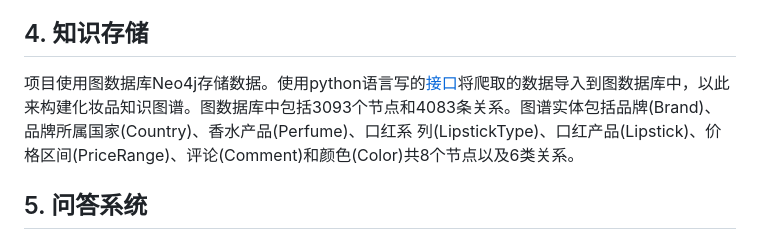
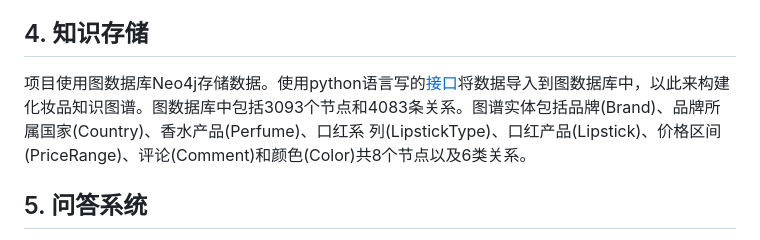
Before and after one commit to cxcygzs/Cosmetics-KG, a Markdown page: README.md, the part around the change. GitHub-like rendering.

```diff
--- a/README.md
+++ b/README.md
@@ -12,7 +12,7 @@
 ## 3. 知识融合和处理
 根据化妆品品牌和编号（色号）对多源数据进行匹配融合。 此外，我们使用K-Means算法对口红的颜色进行聚类分析，将所有的口红颜色分为10个大类，便于挑选。
 ## 4. 知识存储
-项目使用图数据库Neo4j存储数据。使用python语言写的[接口](https://github.com/cxcygzs/Cosmetics-KG/tree/master/%E6%9E%84%E5%BB%BA%E7%9F%A5%E8%AF%86%E5%9B%BE%E8%B0%B1)将爬取的数据导入到图数据库中，以此来构建化妆品知识图谱。图数据库中包括3093个节点和4083条关系。图谱实体包括品牌(Brand)、品牌所属国家(Country)、香水产品(Perfume)、口红系 列(LipstickType)、口红产品(Lipstick)、价格区间(PriceRange)、评论(Comment)和颜色(Color)共8个节点以及6类关系。
+项目使用图数据库Neo4j存储数据。使用python语言写的[接口](https://github.com/cxcygzs/Cosmetics-KG/tree/master/%E6%9E%84%E5%BB%BA%E7%9F%A5%E8%AF%86%E5%9B%BE%E8%B0%B1)将数据导入到图数据库中，以此来构建化妆品知识图谱。图数据库中包括3093个节点和4083条关系。图谱实体包括品牌(Brand)、品牌所属国家(Country)、香水产品(Perfume)、口红系 列(LipstickType)、口红产品(Lipstick)、价格区间(PriceRange)、评论(Comment)和颜色(Color)共8个节点以及6类关系。
 ## 5. 问答系统
 基于知识图谱的问答系统分为两个步骤:首先把自然语言问题转化成对应的 查询语句，然后使用查询语句检索知识库得到答案。其中，如何正确的将自然语 言问题解析为查询语句是问答的关键。本系统运用一种基于规则和句法分析的问 句-问题图的转换方法，能够有效地将自然语言问题解析为知识图谱查询语句 (Cypher)，具体分为实体链接、句法分析、关键词识别、问题图转换、查询语句 生成和知识查询和答案生成共 6 个步骤。
 ## 6. 可视化及实现
```
